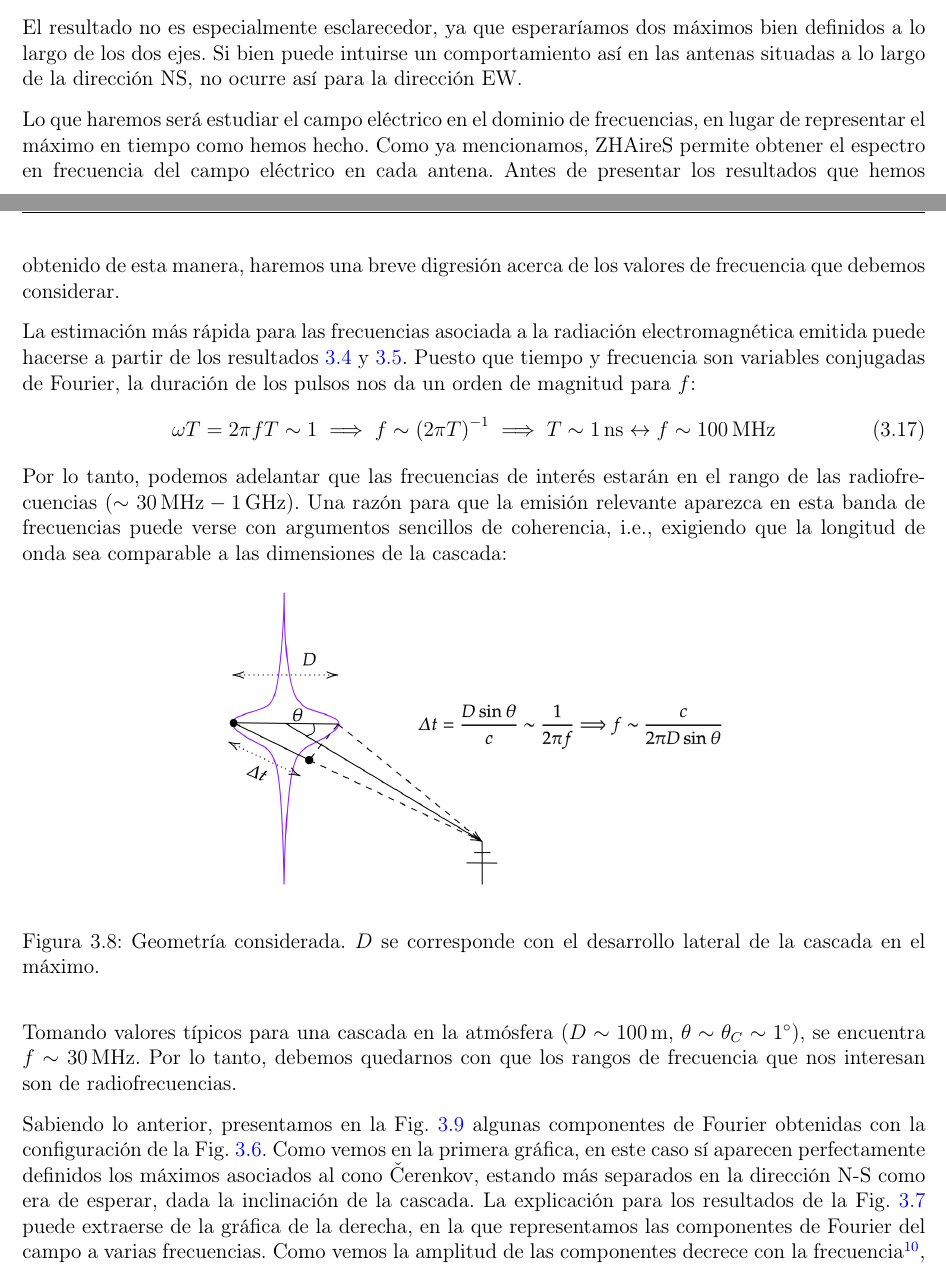
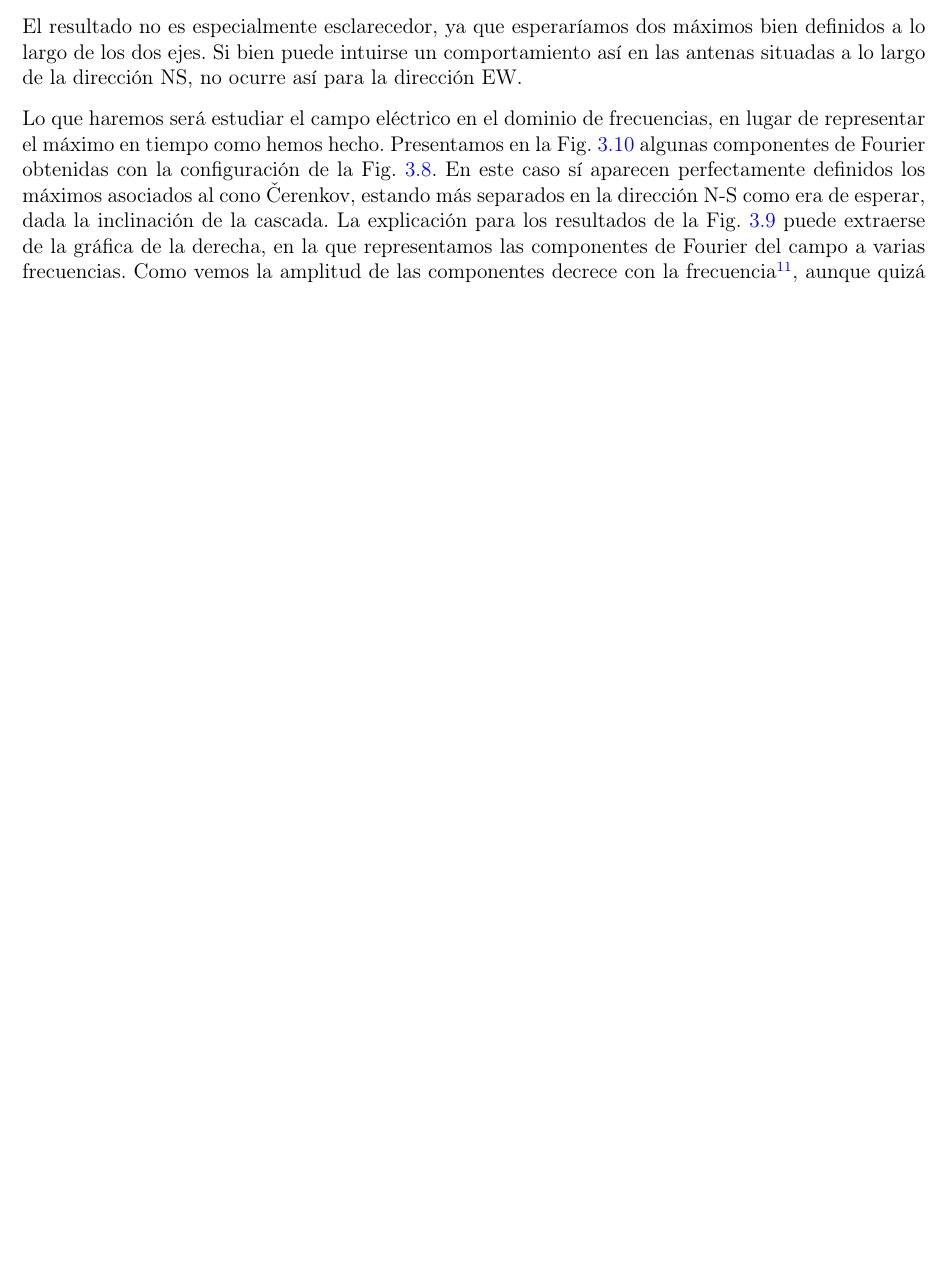
Before and after one commit to SergioCabana/GitHub_TFM, a LaTeX document (Documento/CabanaFreire_Sergio_TFM.tex): two parts of pages 21 and 22 of 26 before the commit and part of page 23 of 27 after it, the two joined at a grey line, cut so that both start at the same text, the shorter picture padded with empty space. Compiled offline with pdfLaTeX.

Commit message:
Documento: algunos cambios en radio

```diff
--- a/Documento/CabanaFreire_Sergio_TFM.tex
+++ b/Documento/CabanaFreire_Sergio_TFM.tex
@@ -522,22 +539,22 @@ Evidentemente, para una cascada inclinada la intersección del cono \v{C}erenkov
 \end{figure}
 El resultado no es especialmente esclarecedor, ya que esperaríamos dos máximos bien definidos a lo largo de los dos ejes. Si bien puede intuirse un comportamiento así en las antenas situadas a lo largo de la dirección NS, no ocurre así para la dirección EW.
 
-Lo que haremos será estudiar el campo eléctrico en el dominio de frecuencias, en lugar de representar el máximo en tiempo como hemos hecho. Como ya mencionamos, ZHAireS permite obtener el espectro en frecuencia del campo eléctrico en cada antena. Antes de presentar los resultados que hemos obtenido de esta manera, haremos una breve digresión acerca de los valores de frecuencia que debemos considerar.
+%Como ya mencionamos, ZHAireS permite obtener el espectro en frecuencia del campo eléctrico en cada antena. Antes de presentar los resultados que hemos obtenido de esta manera, haremos una breve digresión acerca de los valores de frecuencia que debemos considerar.
 
-La estimación más rápida para las frecuencias asociada a la radiación electromagnética emitida puede hacerse a partir de los resultados \ref{EW_field} y \ref{NS_field}. Puesto que tiempo y frecuencia son variables conjugadas de Fourier, la duración de los pulsos nos da un orden de magnitud para $f$:
-\begin{equation}
-	\omega T = 2\pi f T \sim 1\implies f\sim \left(2\pi T\right)^{-1} \implies T \sim 1 \,\mathrm{ns} \leftrightarrow f \sim 100 \,\mathrm{MHz}\label{ec317}
-\end{equation}
-Por lo tanto, podemos adelantar que las frecuencias de interés estarán en el rango de las radiofrecuencias ($\sim30\,\mathrm{MHz}-1\,\mathrm{GHz}$). Una razón para que la emisión relevante aparezca en esta banda de frecuencias puede verse con argumentos sencillos de coherencia, i.e., exigiendo que la longitud de onda sea comparable a las dimensiones de la cascada:
-	\begin{figure}[H]
-		\centering
-		\includegraphics[width=.6\linewidth]{figures/radio/coherence}
-		\caption{Geometría considerada. $D$ se corresponde con el desarrollo lateral de la cascada en el máximo.}
-		\label{coherence}
-	\end{figure}
-Tomando valores típicos para una cascada en la atmósfera ($D\sim 100\,\mathrm{m}$, $\theta\sim\theta_C\sim1^\circ$), se encuentra $f\sim30\,\mathrm{MHz}$. Por lo tanto, debemos quedarnos con que los rangos de frecuencia que nos interesan son de radiofrecuencias.
+%La estimación más rápida para las frecuencias asociada a la radiación electromagnética emitida puede hacerse a partir de los resultados \ref{EW_field} y \ref{NS_field}. Puesto que tiempo y frecuencia son variables conjugadas de Fourier, la duración de los pulsos nos da un orden de magnitud para $f$:
+%\begin{equation}
+%	\omega T = 2\pi f T \sim 1\implies f\sim \left(2\pi T\right)^{-1} \implies T \sim 1 \,\mathrm{ns} \leftrightarrow f \sim 100 \,\mathrm{MHz}\label{ec317}
+%\end{equation}
+%Por lo tanto, podemos adelantar que las frecuencias de interés estarán en el rango de las radiofrecuencias ($\sim30\,\mathrm{MHz}-1\,\mathrm{GHz}$). Una razón para que la emisión relevante aparezca en esta banda de frecuencias puede verse con argumentos sencillos de coherencia, i.e., exigiendo que la longitud de onda sea comparable a las dimensiones de la cascada:
+%	\begin{figure}[H]
+%		\centering
+%		\includegraphics[width=.6\linewidth]{figures/radio/coherence}
+%		\caption{Geometría considerada. $D$ se corresponde con el desarrollo lateral de la cascada en el máximo.}
+%		\label{coherence}
+%	\end{figure}
+%Tomando valores típicos para una cascada en la atmósfera ($D\sim 100\,\mathrm{m}$, $\theta\sim\theta_C\sim1^\circ$), se encuentra $f\sim30\,\mathrm{MHz}$. Por lo tanto, debemos quedarnos con que los rangos de frecuencia que nos interesan son de radiofrecuencias.
 
-Sabiendo lo anterior, presentamos en la Fig. \ref{freqfieldsgrounds} algunas componentes de Fourier obtenidas con la configuración de la Fig. \ref{ANITApaper_showscheme}. Como vemos en la primera gráfica, en este caso sí aparecen perfectamente definidos los máximos asociados al cono \v{C}erenkov, estando más separados en la dirección N-S como era de esperar, dada la inclinación de la cascada. La explicación para los resultados de la Fig. \ref{downgoing_p_10EeV_70deg_Ey_t_ground} puede extraerse de la gráfica de la derecha, en la que representamos las componentes de Fourier del campo a varias frecuencias. Como vemos la amplitud de las componentes decrece con la frecuencia\footnote{ Tomando el límite $\theta\rightarrow\theta_C$ de manera adecuada en \eqref{ec316} puede verse que $\vect{E}\left(\vect{r},\omega\right)\propto\omega$.}, aunque quizá el efecto más relevante es que la \textit{resolución} de los máximos decrece con la frecuencia, llegando a estar prácticamente superpuestos para las frecuencias más bajas.
+Lo que haremos será estudiar el campo eléctrico en el dominio de frecuencias, en lugar de representar el máximo en tiempo como hemos hecho. Presentamos en la Fig. \ref{freqfieldsgrounds} algunas componentes de Fourier obtenidas con la configuración de la Fig. \ref{ANITApaper_showscheme}. En este caso sí aparecen perfectamente definidos los máximos asociados al cono \v{C}erenkov, estando más separados en la dirección N-S como era de esperar, dada la inclinación de la cascada. La explicación para los resultados de la Fig. \ref{downgoing_p_10EeV_70deg_Ey_t_ground} puede extraerse de la gráfica de la derecha, en la que representamos las componentes de Fourier del campo a varias frecuencias. Como vemos la amplitud de las componentes decrece con la frecuencia\footnote{ Tomando el límite $\theta\rightarrow\theta_C$ de manera adecuada en \eqref{ec316} puede verse que $\vect{E}\left(\vect{r},\omega\right)\propto\omega$.}, aunque quizá el efecto más relevante es que la \textit{resolución} de los máximos decrece con la frecuencia, llegando a estar prácticamente superpuestos para las frecuencias más bajas.
 
 La explicación a este hecho puede encontrarse en fenómenos de tipo difractivo. Podemos ejemplificarlo recordando, e.g., el patrón de Airy, en el que el primer cero del patrón de difracción ocurre cuando, respecto al máximo, observamos bajo un ángulo $\alpha$ tal que:
 \begin{equation}
```
Also changed, not shown: Documento/CabanaFreire_Sergio_TFM.pdf, Documento/figures/radio/coherence_v2.png (added), Documento/figures/radio/p_1e17_0deg_EW_E_Fourier.pdf (added), Documento/figures/radio/p_1e17_0deg_EW_N_Fourier.pdf (added), Documento/figures/radio/p_1e17_0deg_EW_S_Fourier.pdf (added), Documento/figures/radio/p_1e17_0deg_EW_W_Fourier.pdf (added), Documento/figures/radio/p_1e17_0deg_NS_E_Fourier.pdf (added), Documento/figures/radio/p_1e17_0deg_NS_N_Fourier.pdf (added), Documento/figures/radio/p_1e17_0deg_NS_S_Fourier.pdf (added), Documento/figures/radio/p_1e17_0deg_NS_W_Fourier.pdf (added), Documento/CabanaFreire_Sergio_TFM.tex (30 more changed lines).
